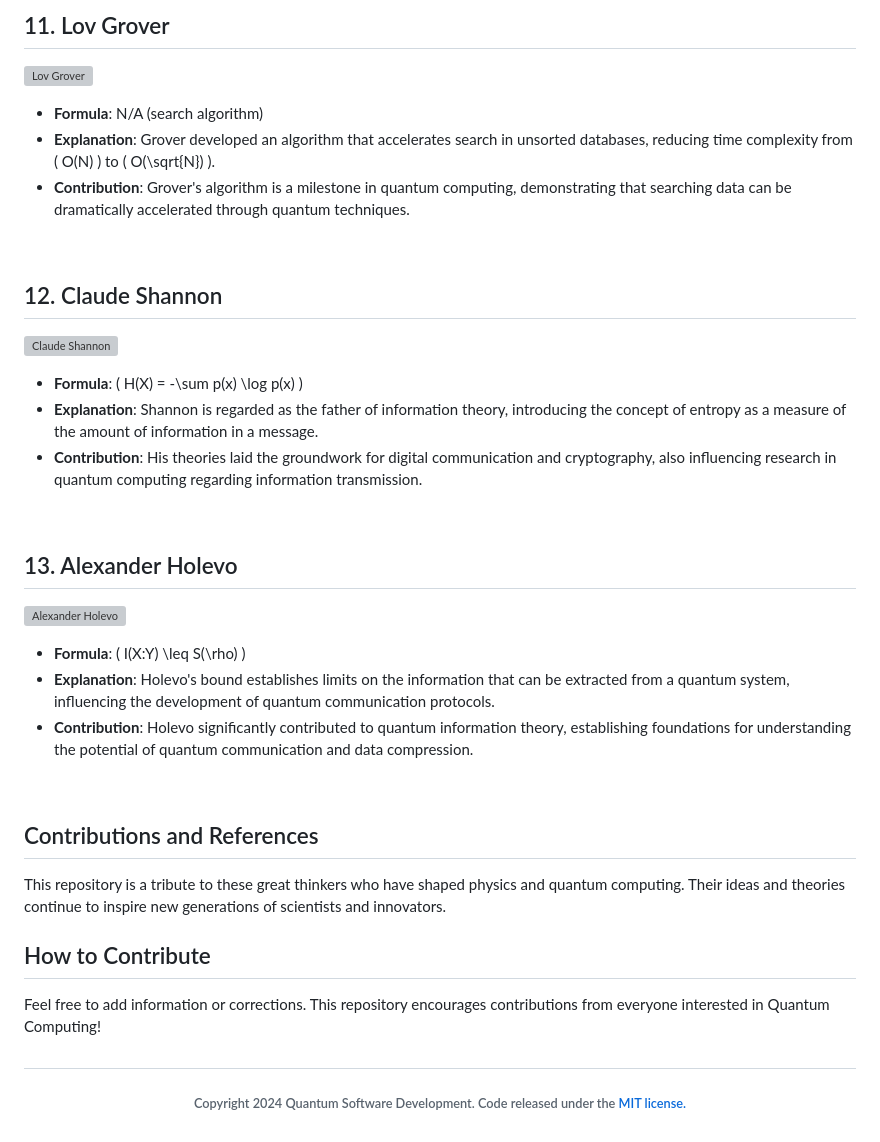
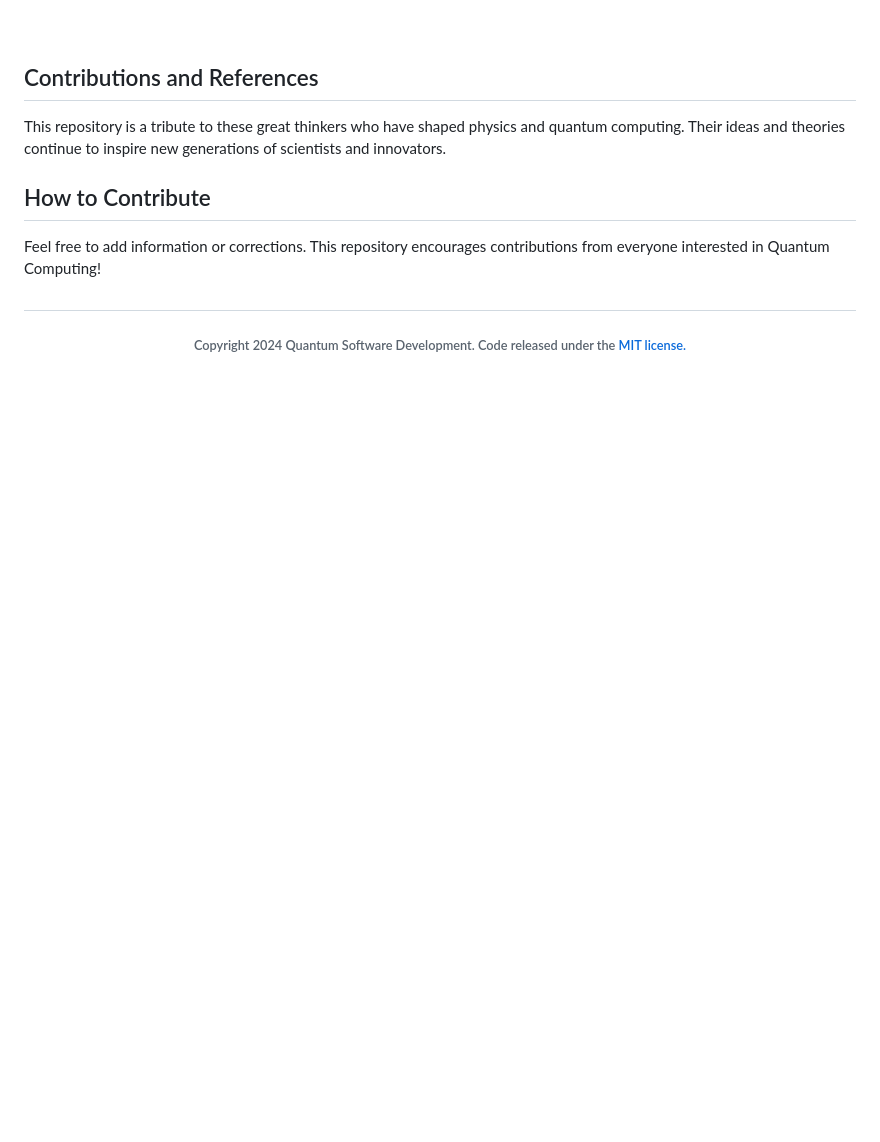
Before and after one commit to Quantum-Software-Development/demo-repository, a Markdown page: README.md, the part around one of its changes. Rendered like a GitHub page; blank space fills up the shorter version; grey boxes are pictures that could not be loaded.

```diff
--- a/README.md
+++ b/README.md
@@ -94,24 +86,3 @@ A tribute to some of the brightest minds who have shaped the field of quantum co
-## 11. Lov Grover
-![Lov Grover](path/to/image/grover.jpg)
-- **Formula**: N/A (search algorithm)
-- **Explanation**: Grover developed an algorithm that accelerates search in unsorted databases, reducing time complexity from \( O(N) \) to \( O(\sqrt{N}) \).
-- **Contribution**: Grover's algorithm is a milestone in quantum computing, demonstrating that searching data can be dramatically accelerated through quantum techniques.
-
- <br>
-
-## 12. Claude Shannon
-![Claude Shannon](path/to/image/shannon.jpg)
-- **Formula**: \( H(X) = -\sum p(x) \log p(x) \)
-- **Explanation**: Shannon is regarded as the father of information theory, introducing the concept of entropy as a measure of the amount of information in a message.
-- **Contribution**: His theories laid the groundwork for digital communication and cryptography, also influencing research in quantum computing regarding information transmission.
-
- <br>
-
-## 13. Alexander Holevo
-![Alexander Holevo](path/to/image/holevo.jpg)
-- **Formula**: \( I(X:Y) \leq S(\rho) \)
-- **Explanation**: Holevo's bound establishes limits on the information that can be extracted from a quantum system, influencing the development of quantum communication protocols.
-- **Contribution**: Holevo significantly contributed to quantum information theory, establishing foundations for understanding the potential of quantum communication and data compression.
 
  <br>
 
```
Also changed, not shown: other parts of README.md (+57 -65 lines).
